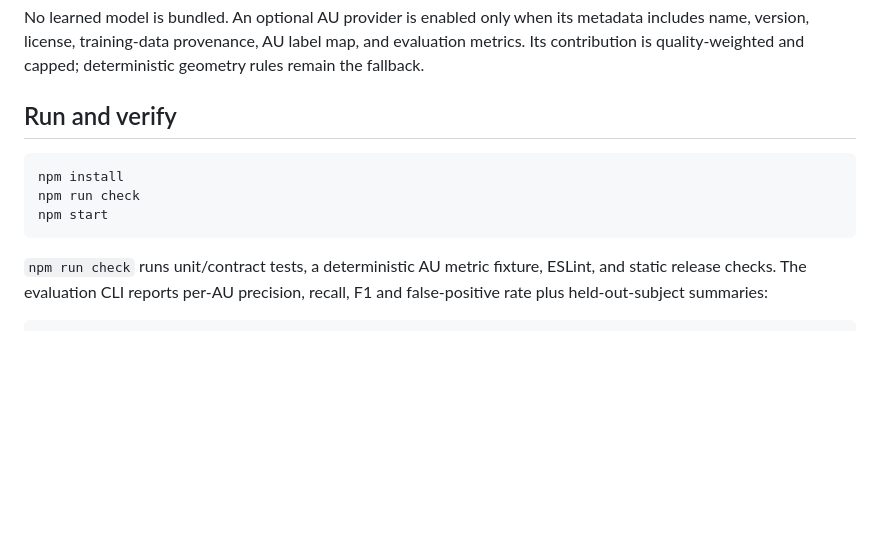
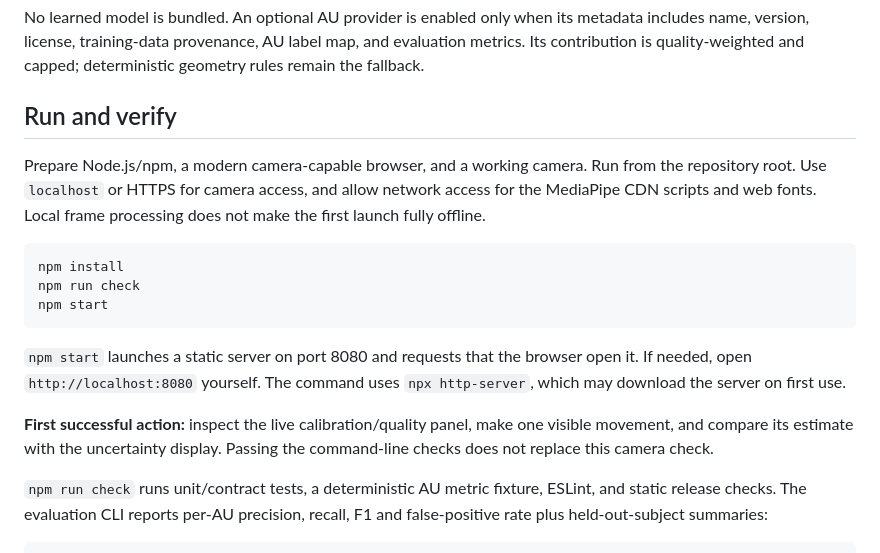
Before and after one commit to son-gladyso/FaceExpressionVFX, a Markdown page: README.md, the part around one of its changes. Drawn GitHub-style; blank space fills up the shorter version.

````diff
--- a/README.md
+++ b/README.md
@@ -17,11 +50,17 @@ No learned model is bundled. An optional AU provider is enabled only when its me
 
 ## Run and verify
 
+Prepare Node.js/npm, a modern camera-capable browser, and a working camera. Run from the repository root. Use `localhost` or HTTPS for camera access, and allow network access for the MediaPipe CDN scripts and web fonts. Local frame processing does not make the first launch fully offline.
+
 ```powershell
 npm install
 npm run check
 npm start
 ```
+
+`npm start` launches a static server on port 8080 and requests that the browser open it. If needed, open `http://localhost:8080` yourself. The command uses `npx http-server`, which may download the server on first use.
+
+**First successful action:** inspect the live calibration/quality panel, make one visible movement, and compare its estimate with the uncertainty display. Passing the command-line checks does not replace this camera check.
 
 `npm run check` runs unit/contract tests, a deterministic AU metric fixture, ESLint, and static release checks. The evaluation CLI reports per-AU precision, recall, F1 and false-positive rate plus held-out-subject summaries:
 
````
Also changed, not shown: other parts of README.md (+67 -1 lines).
